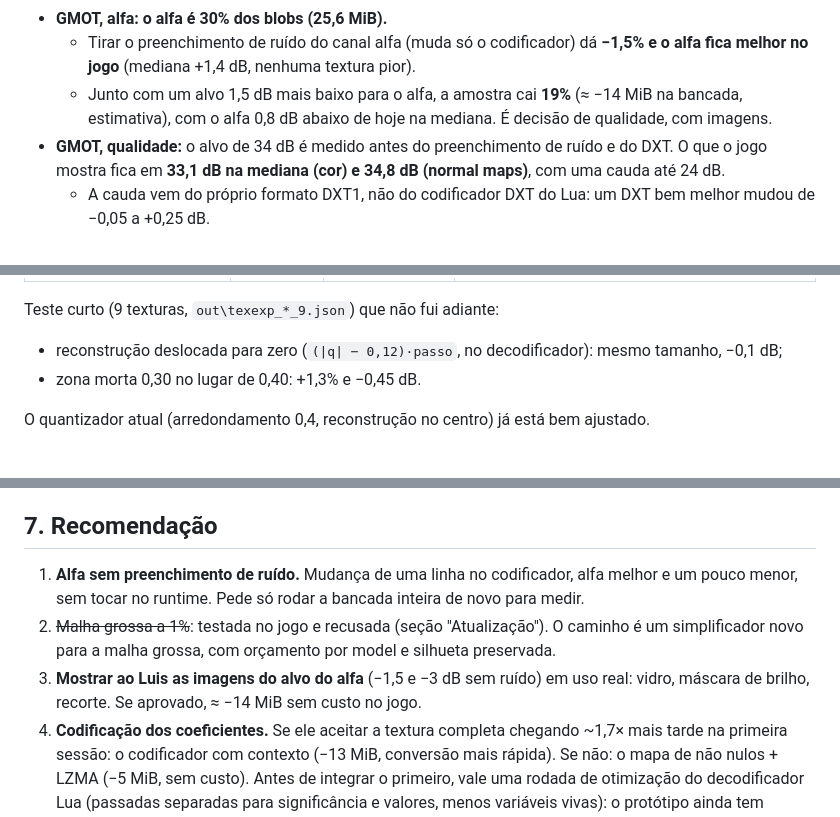
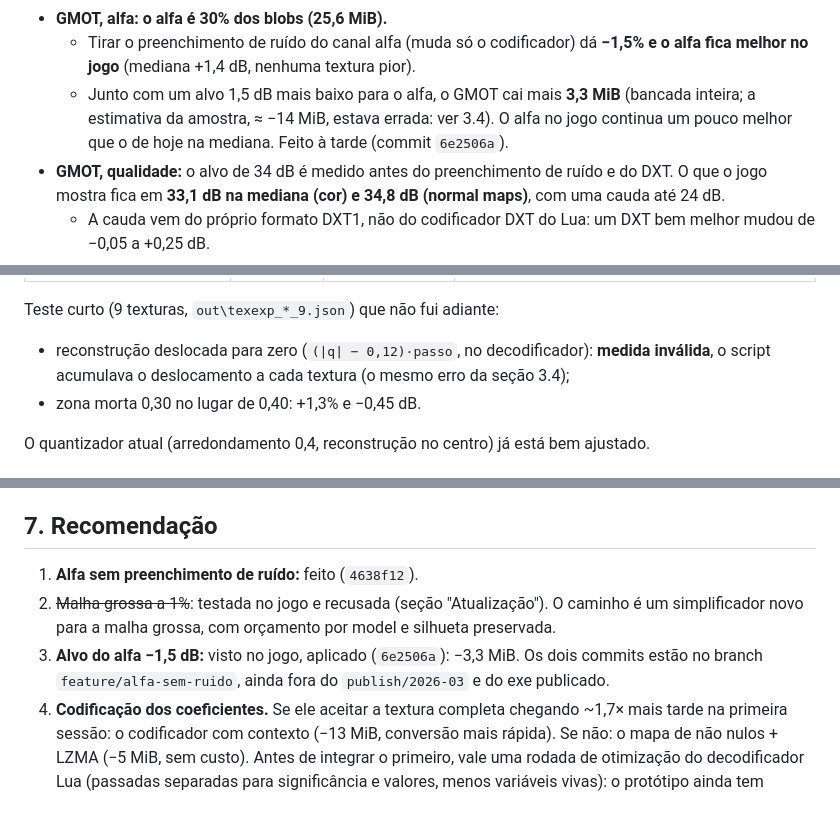
Before and after one commit to luisflaviomf/SourceAddonOptimizer, a Markdown page: docs/revisao-stream-claude-2026-11.md, 3 parts joined by grey strips. Rendered like a GitHub page.

```diff
--- a/docs/revisao-stream-claude-2026-11.md
+++ b/docs/revisao-stream-claude-2026-11.md
@@ -24,8 +24,9 @@ na bancada) ou se é **estimativa** (conta, amostra pequena ou literatura).
 - **GMOT, alfa: o alfa é 30% dos blobs (25,6 MiB).**
   - Tirar o preenchimento de ruído do canal alfa (muda só o codificador) dá **−1,5% e o alfa fica
     melhor no jogo** (mediana +1,4 dB, nenhuma textura pior).
-  - Junto com um alvo 1,5 dB mais baixo para o alfa, a amostra cai **19%** (≈ −14 MiB na bancada,
-    estimativa), com o alfa 0,8 dB abaixo de hoje na mediana. É decisão de qualidade, com imagens.
+  - Junto com um alvo 1,5 dB mais baixo para o alfa, o GMOT cai mais **3,3 MiB** (bancada inteira; a
+    estimativa da amostra, ≈ −14 MiB, estava errada: ver 3.4). O alfa no jogo continua um pouco melhor
+    que o de hoje na mediana. Feito à tarde (commit `6e2506a`).
 - **GMOT, qualidade:** o alvo de 34 dB é medido antes do preenchimento de ruído e do DXT. O que o jogo
   mostra fica em **33,1 dB na mediana (cor) e 34,8 dB (normal maps)**, com uma cauda até 24 dB.
   - A cauda vem do próprio formato DXT1, não do codificador DXT do Lua: um DXT bem melhor mudou de
@@ -350,7 +351,8 @@ medida é de **~17% de bytes por dB** (mediana por textura).
 
 Teste curto (9 texturas, `out\texexp_*_9.json`) que não fui adiante:
 
-- reconstrução deslocada para zero (`(|q| − 0,12)·passo`, no decodificador): mesmo tamanho, −0,1 dB;
+- reconstrução deslocada para zero (`(|q| − 0,12)·passo`, no decodificador): **medida inválida**, o
+  script acumulava o deslocamento a cada textura (o mesmo erro da seção 3.4);
 - zona morta 0,30 no lugar de 0,40: +1,3% e −0,45 dB.
 
 O quantizador atual (arredondamento 0,4, reconstrução no centro) já está bem ajustado.
@@ -547,12 +572,11 @@ somam quase em porcentagem):
 
 ## 7. Recomendação
 
-1. **Alfa sem preenchimento de ruído.** Mudança de uma linha no codificador, alfa melhor e um pouco
-   menor, sem tocar no runtime. Pede só rodar a bancada inteira de novo para medir.
+1. **Alfa sem preenchimento de ruído:** feito (`4638f12`).
 2. ~~Malha grossa a 1%~~: testada no jogo e recusada (seção "Atualização"). O caminho é um simplificador
    novo para a malha grossa, com orçamento por model e silhueta preservada.
-3. **Mostrar ao Luis as imagens do alvo do alfa** (−1,5 e −3 dB sem ruído) em uso real: vidro, máscara
-   de brilho, recorte. Se aprovado, ≈ −14 MiB sem custo no jogo.
+3. **Alvo do alfa −1,5 dB:** visto no jogo, aplicado (`6e2506a`): −3,3 MiB. Os dois commits estão no branch
+   `feature/alfa-sem-ruido`, ainda fora do `publish/2026-03` e do exe publicado.
 4. **Codificação dos coeficientes.** Se ele aceitar a textura completa chegando ~1,7× mais tarde na
    primeira sessão: o codificador com contexto (−13 MiB, conversão mais rápida). Se não: o mapa de não
    nulos + LZMA (−5 MiB, sem custo). Antes de integrar o primeiro, vale uma rodada de otimização do
```
Also changed, not shown: other parts of docs/revisao-stream-claude-2026-11.md (+42 -17 lines), docs/revisao-stream-claude-2026-11/alfa_1_fancase.png (deleted), docs/revisao-stream-claude-2026-11/alfa_3_ext_nm.png (deleted), docs/revisao-stream-claude-2026-11/alfa_pior_bull.png (added), docs/revisao-stream-claude-2026-11/alfa_ventilador_fancase.png (added), 1 other file.
